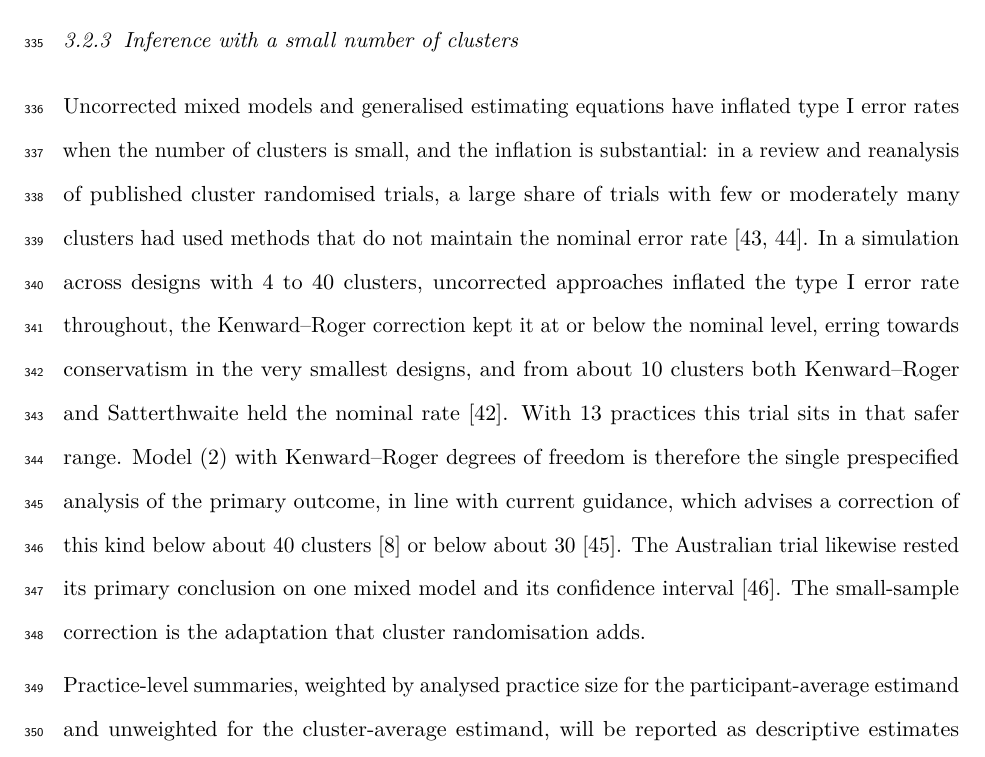
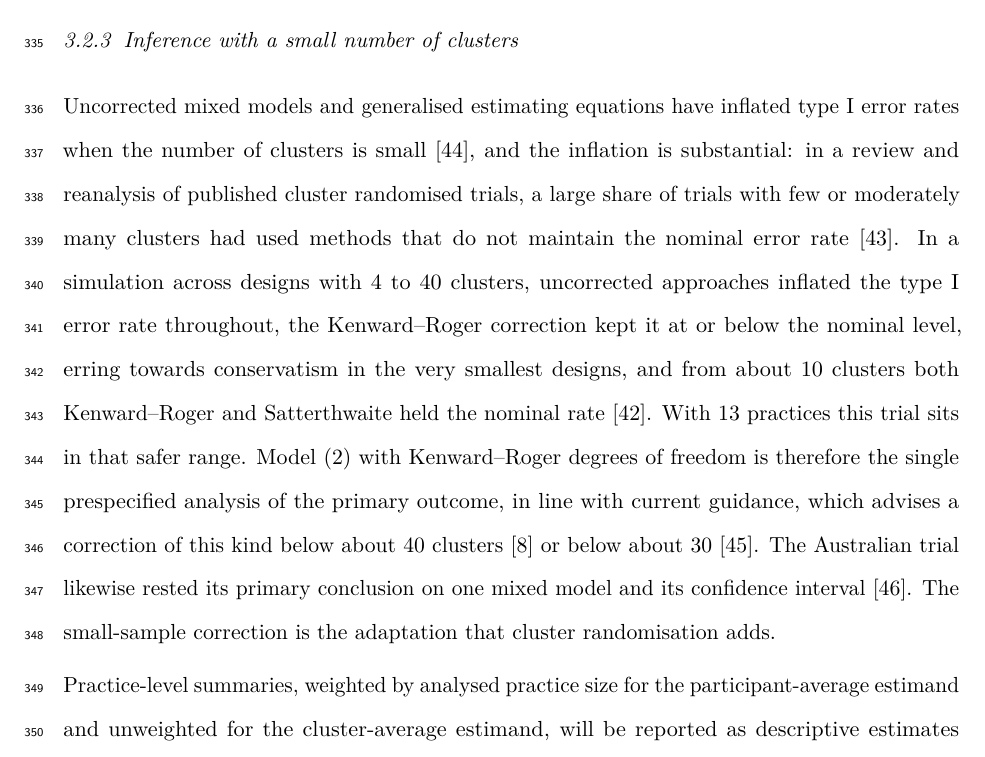
Before and after one commit to jdegenfellner/Resolve_Swiss_Statistical_Analysis_Plan, a LaTeX document (paper.tex): part of page 14 of 26, cut so that both start at the same text. Compiled offline with pdfLaTeX.

Commit message:
Attribute Taljaard to the small-cluster risk statement, Kahan alone to the review finding

```diff
--- a/paper.tex
+++ b/paper.tex
@@ -663,10 +663,11 @@ clusters is small \citep{leyrat2018, kahan2016}.
 \label{sec:smallk}
 
 Uncorrected mixed models and generalised estimating equations have inflated
-type I error rates when the number of clusters is small, and the inflation is
+type I error rates when the number of clusters is small \citep{taljaard2016},
+and the inflation is
 substantial: in a review and reanalysis of published cluster randomised trials,
 a large share of trials with few or moderately many clusters had used methods
-that do not maintain the nominal error rate \citep{kahan2016, taljaard2016}. In
+that do not maintain the nominal error rate \citep{kahan2016}. In
 a simulation across designs with 4 to 40 clusters, uncorrected approaches
 inflated the type I error rate throughout, the Kenward--Roger correction kept
 it at or below the nominal level, erring towards conservatism in the very
```
Also changed, not shown: paper.pdf.
